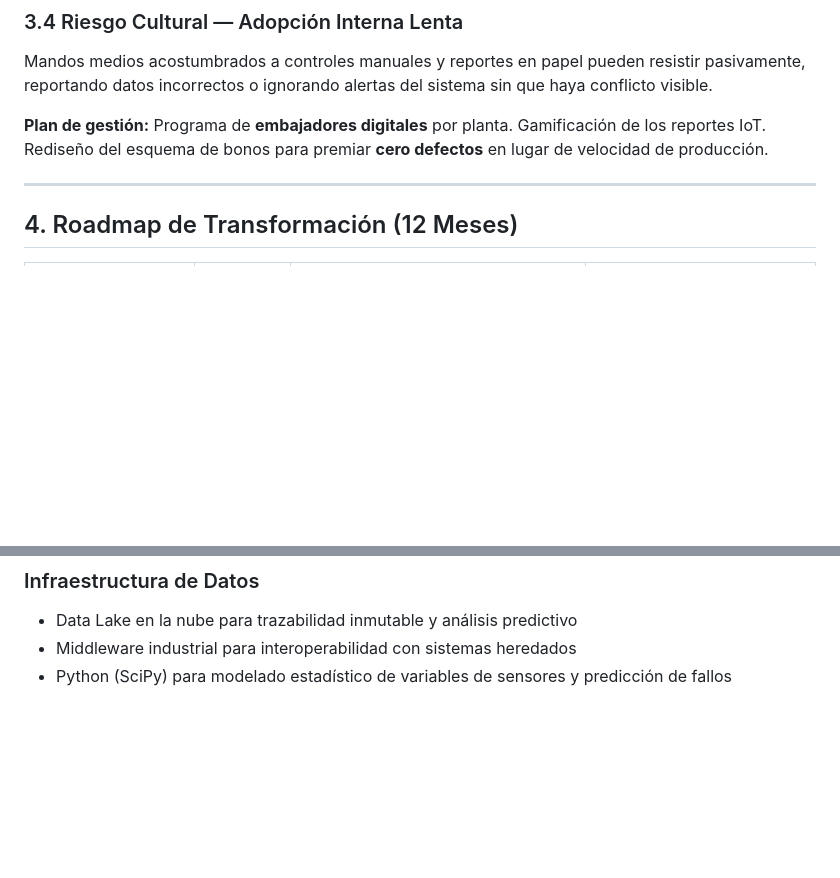
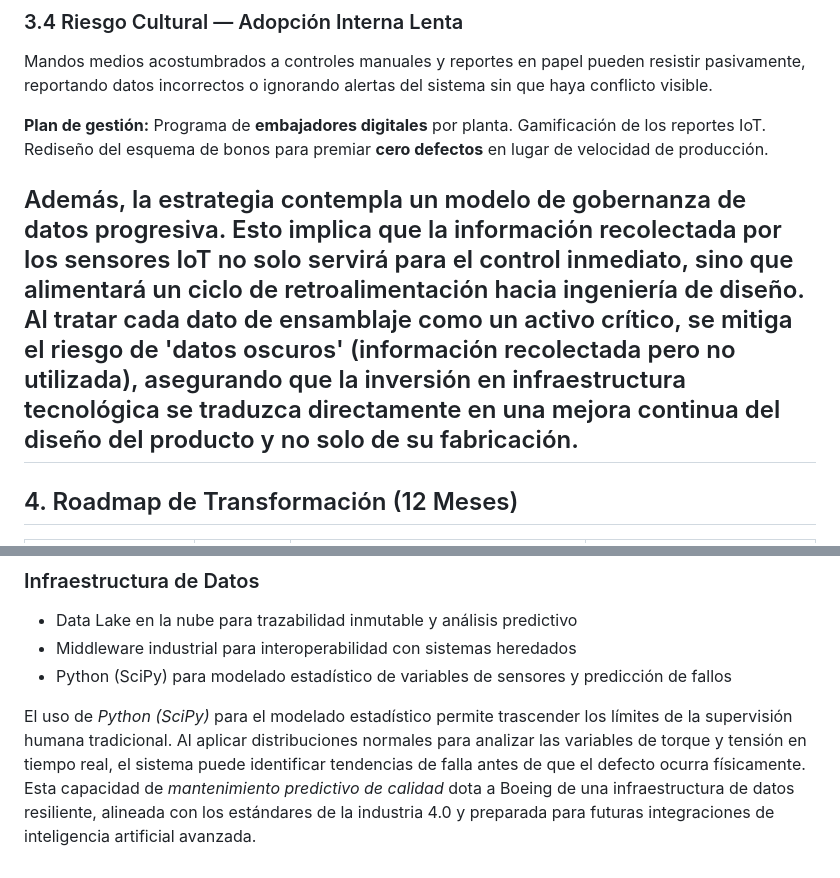
Before and after one commit to rosvend/BoeIoT, a Markdown page: docs/estrategia-corporativa.md, 2 parts joined by grey strips. Rendered like a GitHub page; blank space fills up the shorter version.

Commit message:
docs: Enhance governance model and predictive maintenance strategy in estrategia-corporativa.md

```diff
--- a/docs/estrategia-corporativa.md
+++ b/docs/estrategia-corporativa.md
@@ -80,6 +80,7 @@ Mandos medios acostumbrados a controles manuales y reportes en papel pueden resi
 
 **Plan de gestión:** Programa de **embajadores digitales** por planta. Gamificación de los reportes IoT. Rediseño del esquema de bonos para premiar **cero defectos** en lugar de velocidad de producción.
 
+Además, la estrategia contempla un modelo de gobernanza de datos progresiva. Esto implica que la información recolectada por los sensores IoT no solo servirá para el control inmediato, sino que alimentará un ciclo de retroalimentación hacia ingeniería de diseño. Al tratar cada dato de ensamblaje como un activo crítico, se mitiga el riesgo de 'datos oscuros' (información recolectada pero no utilizada), asegurando que la inversión en infraestructura tecnológica se traduzca directamente en una mejora continua del diseño del producto y no solo de su fabricación.
 ---
 
 ## 4. Roadmap de Transformación (12 Meses)
@@ -111,3 +112,6 @@ Mandos medios acostumbrados a controles manuales y reportes en papel pueden resi
 - Data Lake en la nube para trazabilidad inmutable y análisis predictivo
 - Middleware industrial para interoperabilidad con sistemas heredados
 - Python (SciPy) para modelado estadístico de variables de sensores y predicción de fallos
+
+El uso de *Python (SciPy)* para el modelado estadístico permite trascender los límites de la supervisión humana tradicional. Al aplicar distribuciones normales para analizar las variables de torque y tensión en tiempo real, el sistema puede identificar tendencias de falla antes de que el defecto ocurra físicamente.
+Esta capacidad de *mantenimiento predictivo de calidad* dota a Boeing de una infraestructura de datos resiliente, alineada con los estándares de la industria 4.0 y preparada para futuras integraciones de inteligencia artificial avanzada.
```
